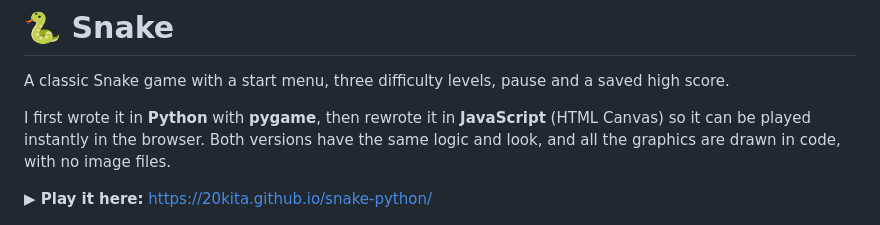
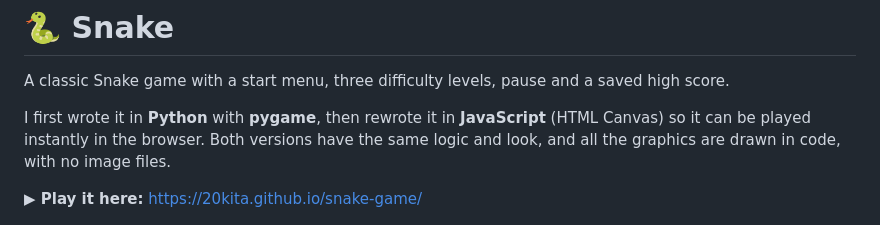
Before and after one commit to 20kita/snake-game, a Markdown page: README.md, the part around the change. Drawn GitHub-style.

Commit message:
Fix play link for Snake game
Updated the link to play the Snake game in the browser.

```diff
--- a/README.md
+++ b/README.md
@@ -4,7 +4,7 @@ A classic Snake game with a start menu, three difficulty levels, pause and a sav
 
 I first wrote it in **Python** with **pygame**, then rewrote it in **JavaScript** (HTML Canvas) so it can be played instantly in the browser. Both versions have the same logic and look, and all the graphics are drawn in code, with no image files.
 
-**▶ Play it here:** https://20kita.github.io/snake-python/
+**▶ Play it here:** https://20kita.github.io/snake-game/
 
 <p align="center">
   <img src="screenshots/menu.png" width="30%" alt="Start menu">
```
